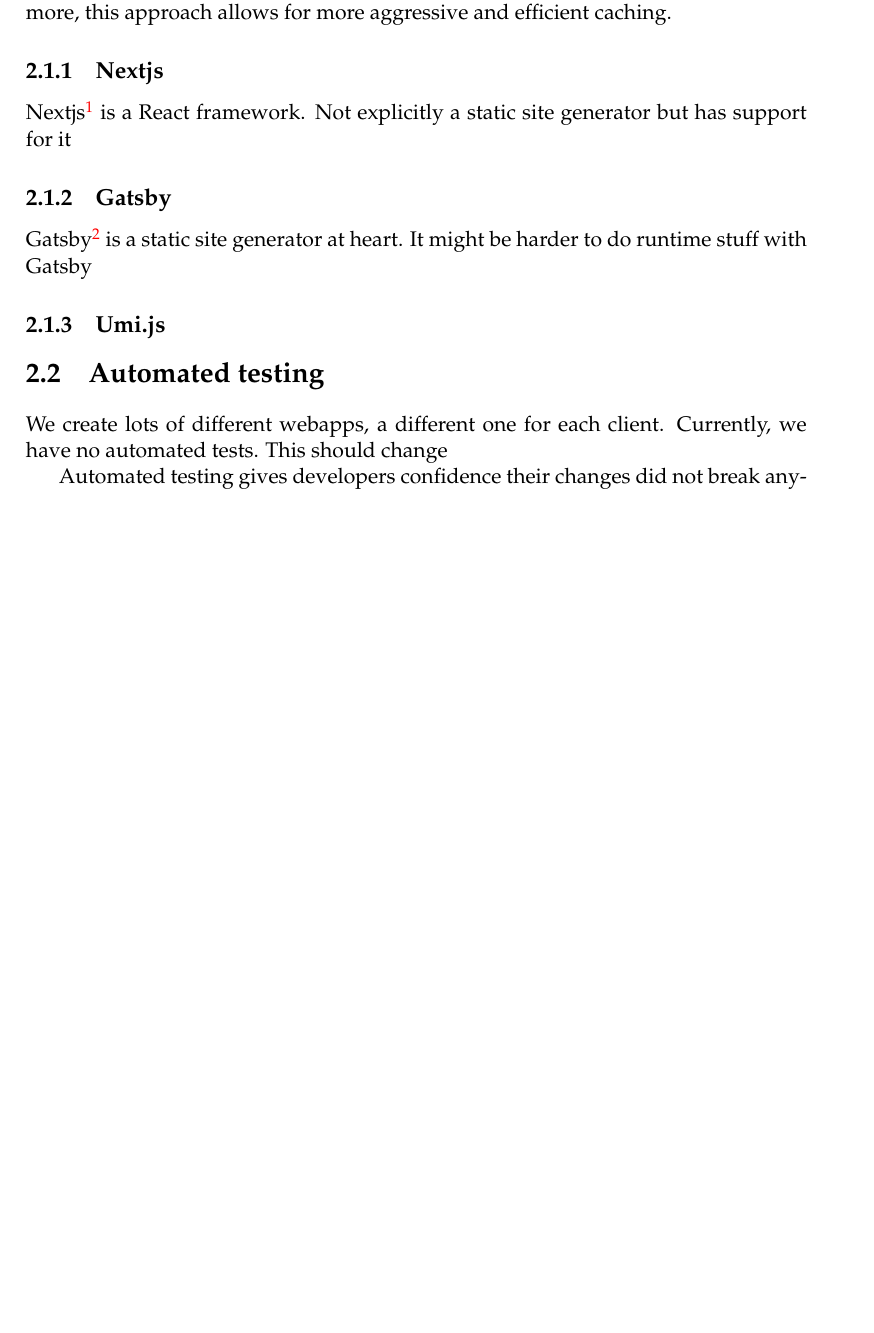
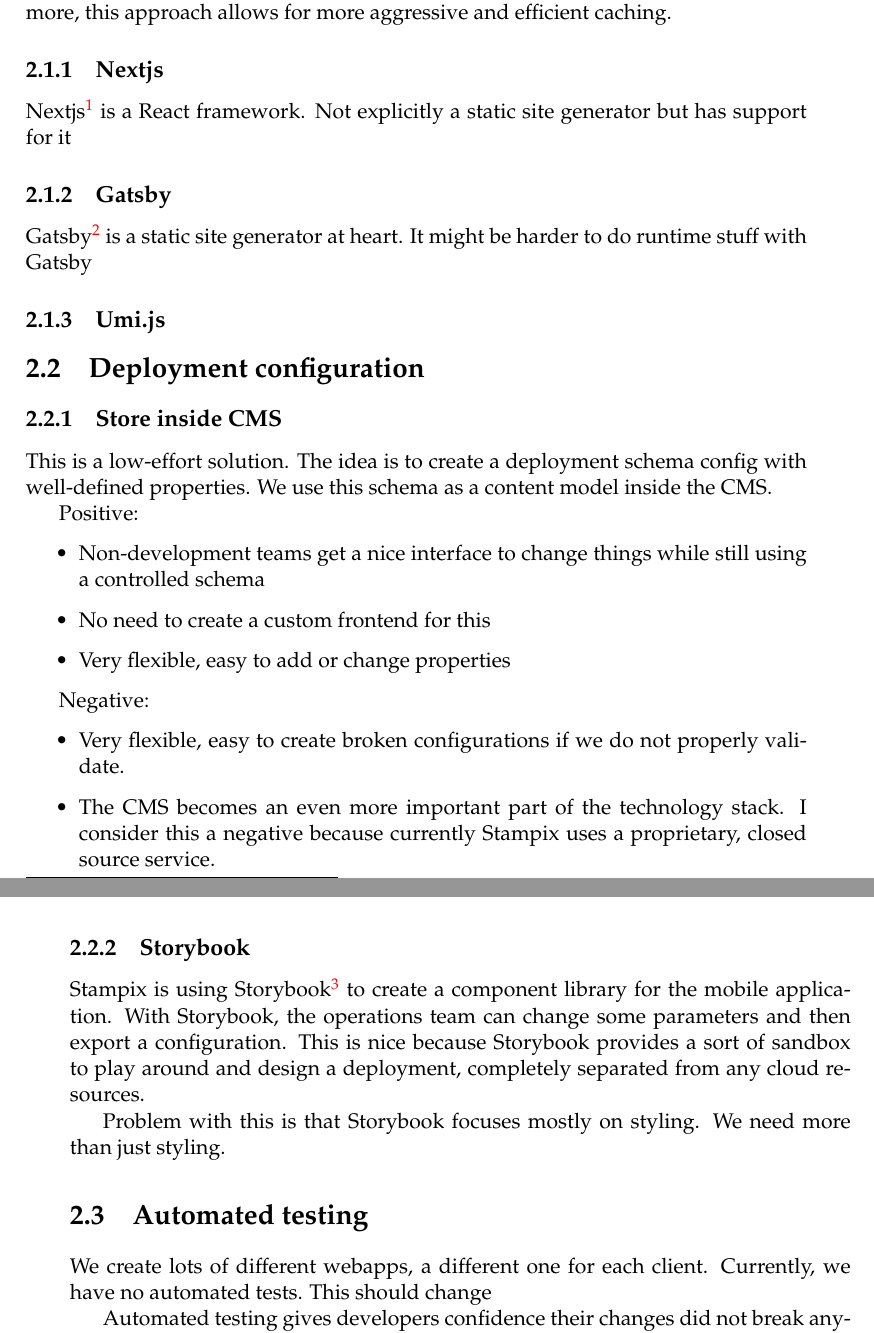
Before and after one commit to niekcandaele/BAP, a LaTeX thesis (thesis/main.tex, which reads thesis/Chapters/Chapter2.tex): part of page 19 of 21 before the commit and two parts of pages 19 and 20 of 21 after it, the two joined at a grey line, cut so that both start at the same text, the shorter picture padded with empty space. Compiled offline with pdfLaTeX.

Commit message:
docs: add some info about deploy config

```diff
--- a/thesis/Chapters/Chapter2.tex
+++ b/thesis/Chapters/Chapter2.tex
@@ -18,6 +18,37 @@
 Gatsby\footnote{https://www.gatsbyjs.com/} is a static site generator at heart. It might be harder to do runtime stuff with Gatsby
 
 \subsection{Umi.js}
+
+%----------------------------------------------------------------------------------------
+
+\section{Deployment configuration}
+
+\subsection{Store inside CMS}
+
+This is a low-effort solution. The idea is to create a deployment schema config with well-defined properties. We use this schema as a content model inside the CMS.
+
+Positive:
+
+\begin{itemize}
+	\item Non-development teams get a nice interface to change things while still using a controlled schema
+	\item No need to create a custom frontend for this
+	\item Very flexible, easy to add or change properties
+\end{itemize}
+
+Negative:
+
+\begin{itemize}
+	\item Very flexible, easy to create broken configurations if we do not properly validate.
+	\item The CMS becomes an even more important part of the technology stack. I consider this a negative because currently Stampix uses a proprietary, closed source service.
+\end{itemize}
+
+
+\subsection{Storybook}
+
+Stampix is using Storybook\footnote{https://storybook.js.org/} to create a component library for the mobile application. With Storybook, the operations team can change some parameters and then export a configuration.
+This is nice because Storybook provides a sort of sandbox to play around and design a deployment, completely separated from any cloud resources.
+
+Problem with this is that Storybook focuses mostly on styling. We need more than just styling.
 
 %----------------------------------------------------------------------------------------
 
```
Also changed, not shown: thesis/Chapters/Chapter1.tex (+2 -2 lines).
